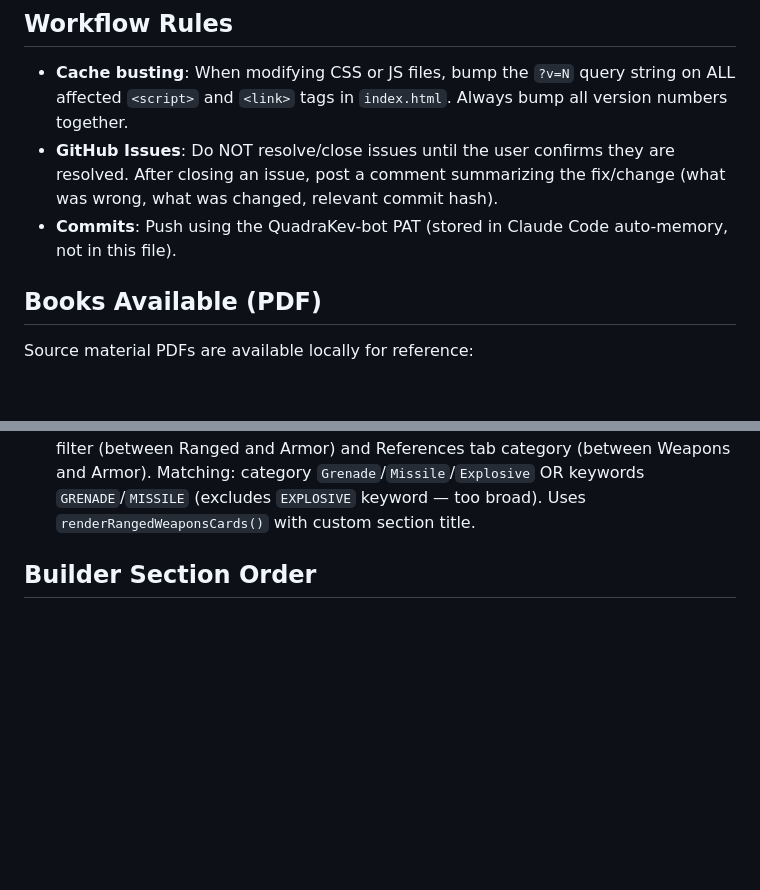
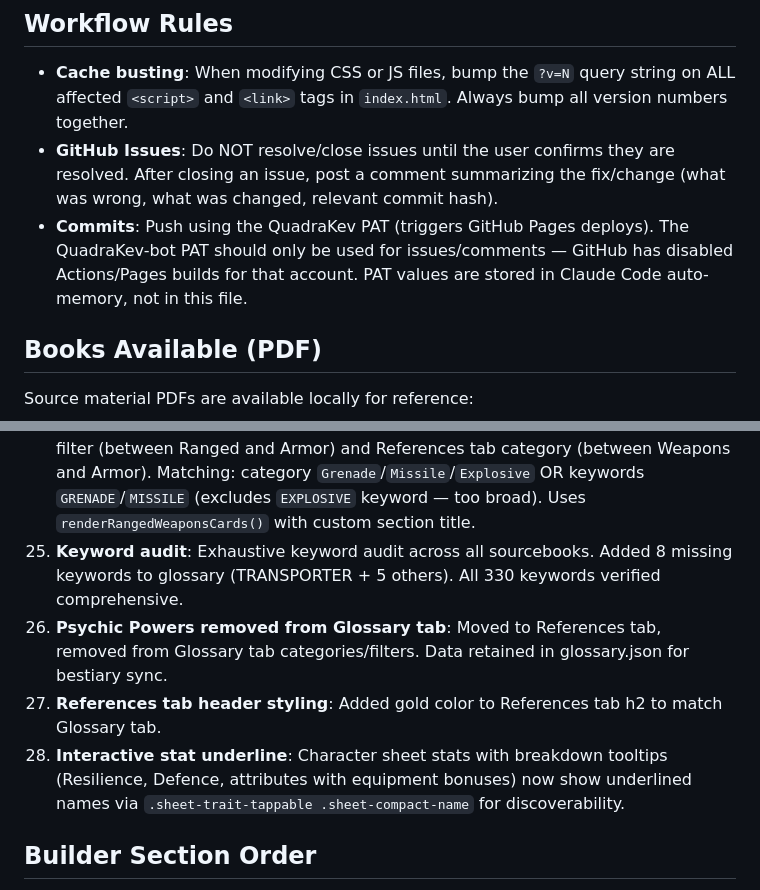
Before and after one commit to QuadraKev/wrath-and-glory-creator-web, a Markdown page: CLAUDE.md, 2 parts joined by grey strips. Rendered like a GitHub page; blank space fills up the shorter version.

Commit message:
Update CLAUDE.md with correct PAT usage and recent work items
Co-Authored-By: Claude Opus 4.6 <noreply@anthropic.com>

```diff
--- a/CLAUDE.md
+++ b/CLAUDE.md
@@ -110,7 +110,7 @@ The glossary (`data/glossary.json`) should be kept in sync with the bestiary app
 
 - **Cache busting**: When modifying CSS or JS files, bump the `?v=N` query string on ALL affected `<script>` and `<link>` tags in `index.html`. Always bump all version numbers together.
 - **GitHub Issues**: Do NOT resolve/close issues until the user confirms they are resolved. After closing an issue, post a comment summarizing the fix/change (what was wrong, what was changed, relevant commit hash).
-- **Commits**: Push using the QuadraKev-bot PAT (stored in Claude Code auto-memory, not in this file).
+- **Commits**: Push using the QuadraKev PAT (triggers GitHub Pages deploys). The QuadraKev-bot PAT should only be used for issues/comments — GitHub has disabled Actions/Pages builds for that account. PAT values are stored in Claude Code auto-memory, not in this file.
 
 ## Books Available (PDF)
 
@@ -147,6 +147,10 @@ Source material PDFs are available locally for reference:
 22. **Glossary & References performance**: Deferred body rendering (empty body with `data-deferred`, materialized on first expand), progressive rendering (batches of 100 entries on scroll), event delegation (single click listener on container via `e.target.closest()`), and search debounce (200ms). Applies to both `glossary-tab.js` and `references-tab.js`.
 23. **iOS fixes**: File loading — omit `<input accept="...">` on iOS to avoid Safari forcing .JSON extension on custom file types (.character). Glossary tooltips — prevent double-open on tap by clearing hover timer in click handler and checking `data-glossary-key` for duplicate popups.
 24. **Grenades & Missiles category**: Separated grenades/missiles as own Wargear tab filter (between Ranged and Armor) and References tab category (between Weapons and Armor). Matching: category `Grenade`/`Missile`/`Explosive` OR keywords `GRENADE`/`MISSILE` (excludes `EXPLOSIVE` keyword — too broad). Uses `renderRangedWeaponsCards()` with custom section title.
+25. **Keyword audit**: Exhaustive keyword audit across all sourcebooks. Added 8 missing keywords to glossary (TRANSPORTER + 5 others). All 330 keywords verified comprehensive.
+26. **Psychic Powers removed from Glossary tab**: Moved to References tab, removed from Glossary tab categories/filters. Data retained in glossary.json for bestiary sync.
+27. **References tab header styling**: Added gold color to References tab h2 to match Glossary tab.
+28. **Interactive stat underline**: Character sheet stats with breakdown tooltips (Resilience, Defence, attributes with equipment bonuses) now show underlined names via `.sheet-trait-tappable .sheet-compact-name` for discoverability.
 
 ## Builder Section Order
 
```
